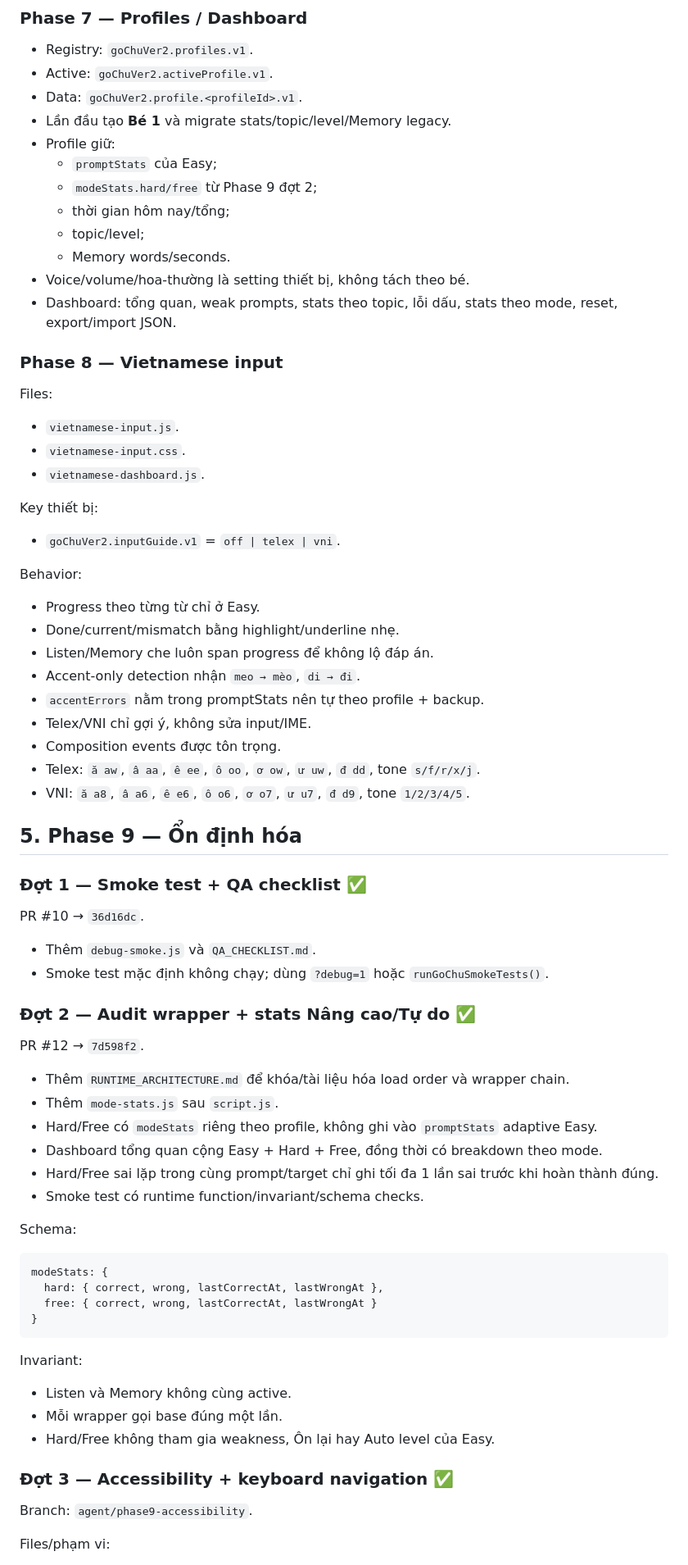
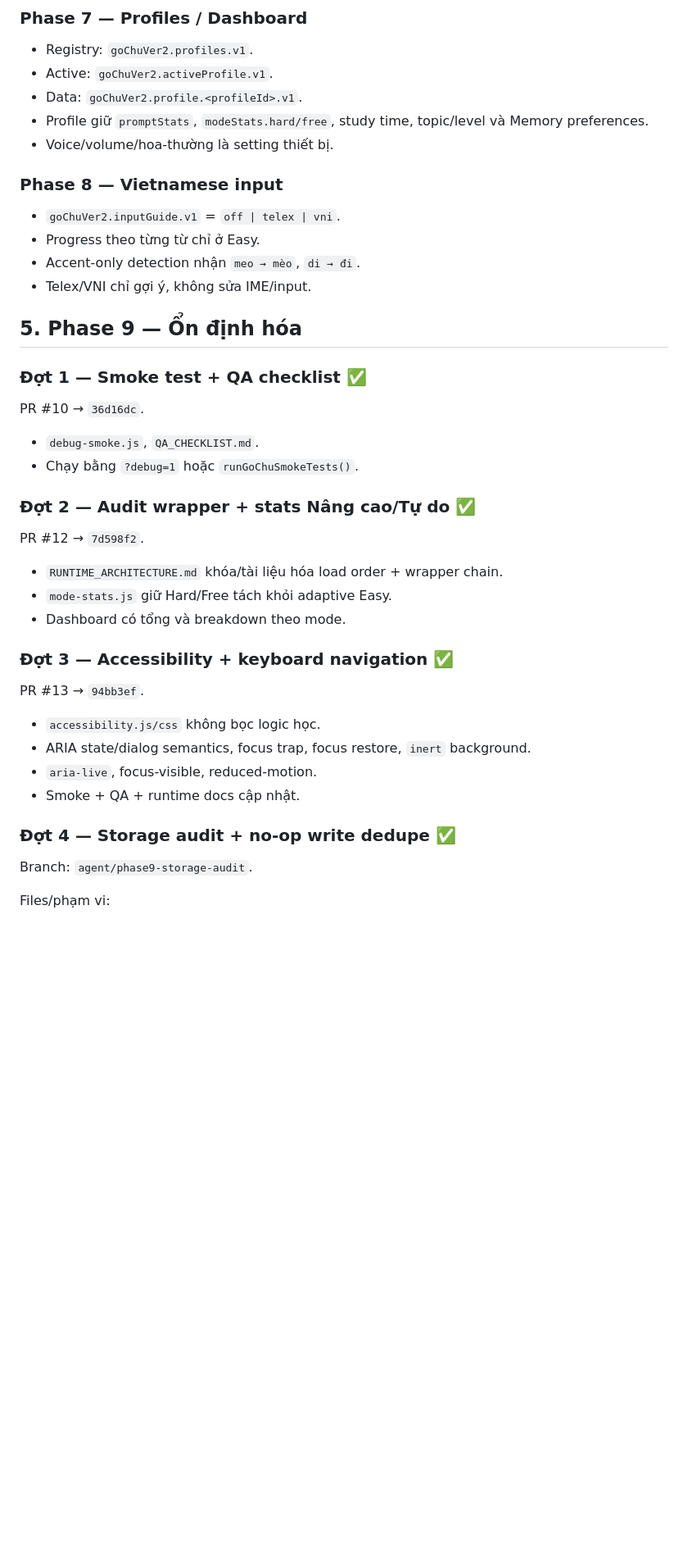
Before and after one commit to maxskill115/go-chu-ver2, a Markdown page: HANDOFF.md, the part around one of its changes. Shown at 82% size. Drawn GitHub-style; blank space fills up the shorter version.

````diff
--- a/HANDOFF.md
+++ b/HANDOFF.md
@@ -100,78 +83,40 @@
 - Registry: `goChuVer2.profiles.v1`.
 - Active: `goChuVer2.activeProfile.v1`.
 - Data: `goChuVer2.profile.<profileId>.v1`.
-- Lần đầu tạo **Bé 1** và migrate stats/topic/level/Memory legacy.
-- Profile giữ:
-  - `promptStats` của Easy;
-  - `modeStats.hard/free` từ Phase 9 đợt 2;
-  - thời gian hôm nay/tổng;
-  - topic/level;
-  - Memory words/seconds.
-- Voice/volume/hoa-thường là setting thiết bị, không tách theo bé.
-- Dashboard: tổng quan, weak prompts, stats theo topic, lỗi dấu, stats theo mode, reset, export/import JSON.
+- Profile giữ `promptStats`, `modeStats.hard/free`, study time, topic/level và Memory preferences.
+- Voice/volume/hoa-thường là setting thiết bị.
 
 ### Phase 8 — Vietnamese input
-
-Files:
-
-- `vietnamese-input.js`.
-- `vietnamese-input.css`.
-- `vietnamese-dashboard.js`.
-
-Key thiết bị:
-
 - `goChuVer2.inputGuide.v1` = `off | telex | vni`.
-
-Behavior:
-
 - Progress theo từng từ chỉ ở Easy.
-- Done/current/mismatch bằng highlight/underline nhẹ.
-- Listen/Memory che luôn span progress để không lộ đáp án.
 - Accent-only detection nhận `meo → mèo`, `di → đi`.
-- `accentErrors` nằm trong promptStats nên tự theo profile + backup.
-- Telex/VNI chỉ gợi ý, không sửa input/IME.
-- Composition events được tôn trọng.
-- Telex: `ă aw`, `â aa`, `ê ee`, `ô oo`, `ơ ow`, `ư uw`, `đ dd`, tone `s/f/r/x/j`.
-- VNI: `ă a8`, `â a6`, `ê e6`, `ô o6`, `ơ o7`, `ư u7`, `đ d9`, tone `1/2/3/4/5`.
+- Telex/VNI chỉ gợi ý, không sửa IME/input.
 
 ## 5. Phase 9 — Ổn định hóa
 
 ### Đợt 1 — Smoke test + QA checklist ✅
-
 PR #10 → `36d16dc`.
 
-- Thêm `debug-smoke.js` và `QA_CHECKLIST.md`.
-- Smoke test mặc định không chạy; dùng `?debug=1` hoặc `runGoChuSmokeTests()`.
+- `debug-smoke.js`, `QA_CHECKLIST.md`.
+- Chạy bằng `?debug=1` hoặc `runGoChuSmokeTests()`.
 
 ### Đợt 2 — Audit wrapper + stats Nâng cao/Tự do ✅
-
 PR #12 → `7d598f2`.
 
-- Thêm `RUNTIME_ARCHITECTURE.md` để khóa/tài liệu hóa load order và wrapper chain.
-- Thêm `mode-stats.js` sau `script.js`.
-- Hard/Free có `modeStats` riêng theo profile, không ghi vào `promptStats` adaptive Easy.
-- Dashboard tổng quan cộng Easy + Hard + Free, đồng thời có breakdown theo mode.
-- Hard/Free sai lặp trong cùng prompt/target chỉ ghi tối đa 1 lần sai trước khi hoàn thành đúng.
-- Smoke test có runtime function/invariant/schema checks.
-
-Schema:
-
-```text
-modeStats: {
-  hard: { correct, wrong, lastCorrectAt, lastWrongAt },
-  free: { correct, wrong, lastCorrectAt, lastWrongAt }
-}
-```
-
-Invariant:
-
-- Listen và Memory không cùng active.
-- Mỗi wrapper gọi base đúng một lần.
-- Hard/Free không tham gia weakness, Ôn lại hay Auto level của Easy.
+- `RUNTIME_ARCHITECTURE.md` khóa/tài liệu hóa load order + wrapper chain.
+- `mode-stats.js` giữ Hard/Free tách khỏi adaptive Easy.
+- Dashboard có tổng và breakdown theo mode.
 
 ### Đợt 3 — Accessibility + keyboard navigation ✅
+PR #13 → `94bb3ef`.
 
-Branch: `agent/phase9-accessibility`.
+- `accessibility.js/css` không bọc logic học.
+- ARIA state/dialog semantics, focus trap, focus restore, `inert` background.
+- `aria-live`, focus-visible, reduced-motion.
+- Smoke + QA + runtime docs cập nhật.
+
+### Đợt 4 — Storage audit + no-op write dedupe ✅
+Branch: `agent/phase9-storage-audit`.
 
 Files/phạm vi:
 
````
Also changed, not shown: other parts of HANDOFF.md (+66 -62 lines).
